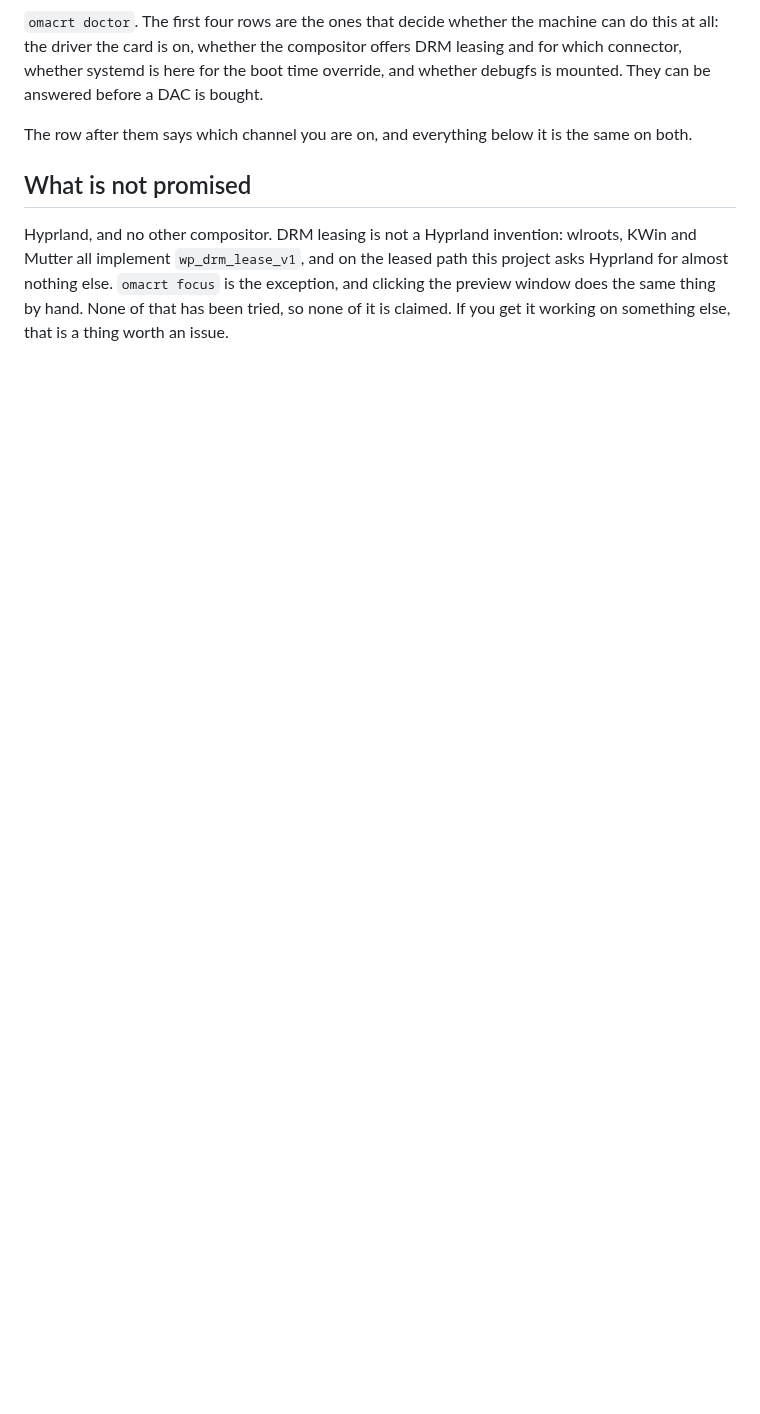
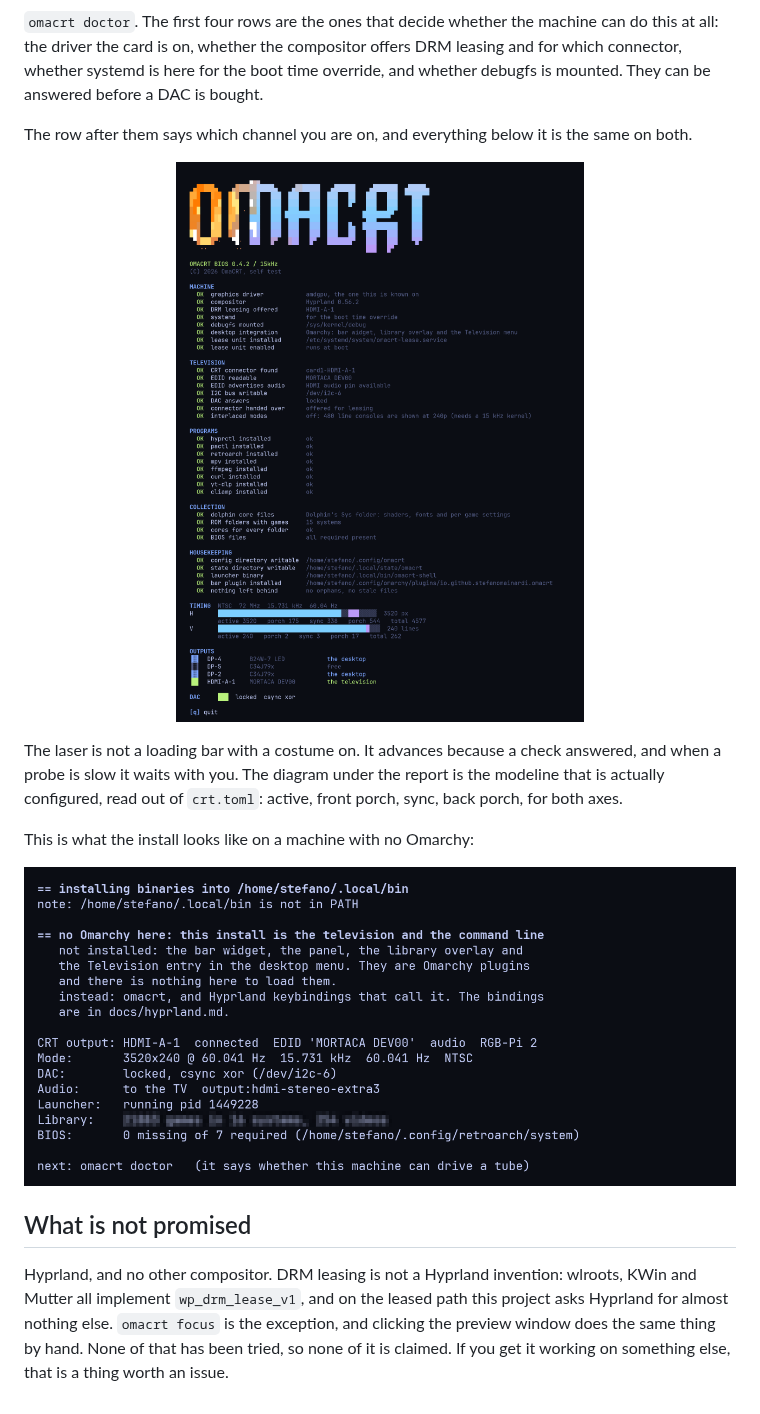
Before and after one commit to stefanomainardi/omacrt, a Markdown page: docs/hyprland.md, the part around one of its changes. Drawn GitHub-style; pictures changed too: docs/screens/doctor.png (added), docs/screens/install-hyprland.png (added); blank space fills up the shorter version.

```diff
--- a/docs/hyprland.md
+++ b/docs/hyprland.md
@@ -67,6 +71,21 @@ before a DAC is bought.
 The row after them says which channel you are on, and everything below it is
 the same on both.
 
+<p align="center">
+  <img src="screens/doctor.png" width="760" alt="The doctor report: the wordmark, a BIOS line, the checks grouped by machine, television, programs, collection and housekeeping, then the modeline drawn as a diagram, the card's outputs and the DAC's lock">
+</p>
+
+The laser is not a loading bar with a costume on. It advances because a check
+answered, and when a probe is slow it waits with you. The diagram under the
+report is the modeline that is actually configured, read out of `crt.toml`:
+active, front porch, sync, back porch, for both axes.
+
+This is what the install looks like on a machine with no Omarchy:
+
+<p align="center">
+  <img src="screens/install-hyprland.png" width="720" alt="The installer saying it has put the binaries in ~/.local/bin, that there is no Omarchy so the bar widget, panel, library overlay and menu entry are not installed, and that the bindings are in docs/hyprland.md">
+</p>
+
 ## What is not promised
 
 Hyprland, and no other compositor. DRM leasing is not a Hyprland invention:
```
Also changed, not shown: other parts of docs/hyprland.md (+4 -0 lines), docs/cli.md (+18 -0 lines), docs/screens/doctor-etch.gif (added), 3 other files.
